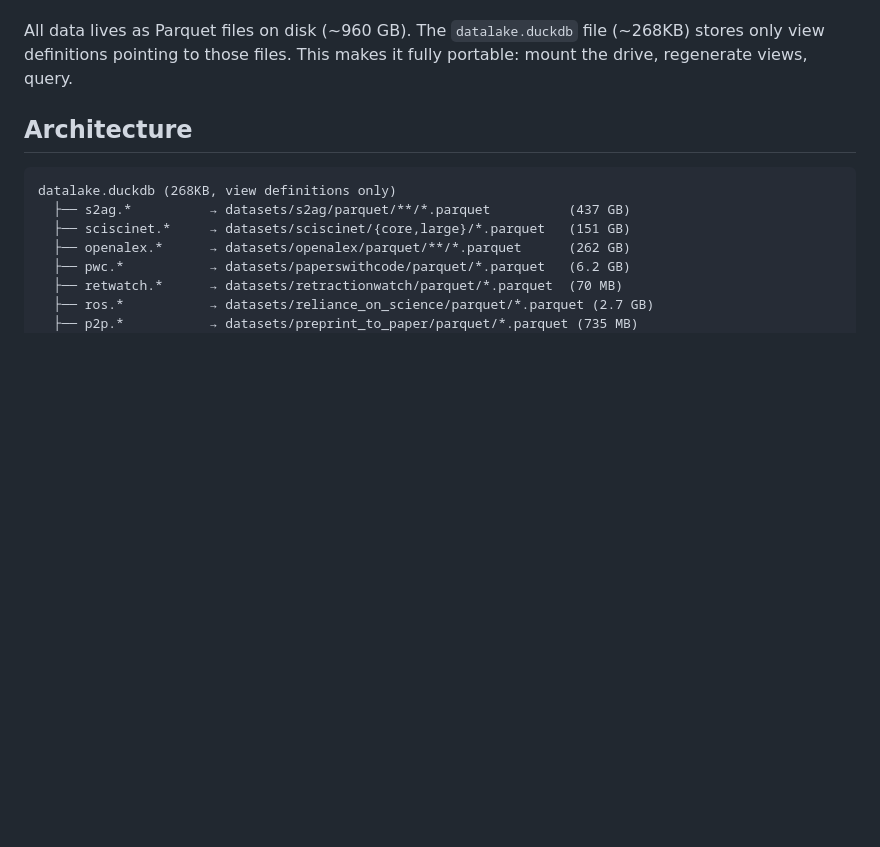
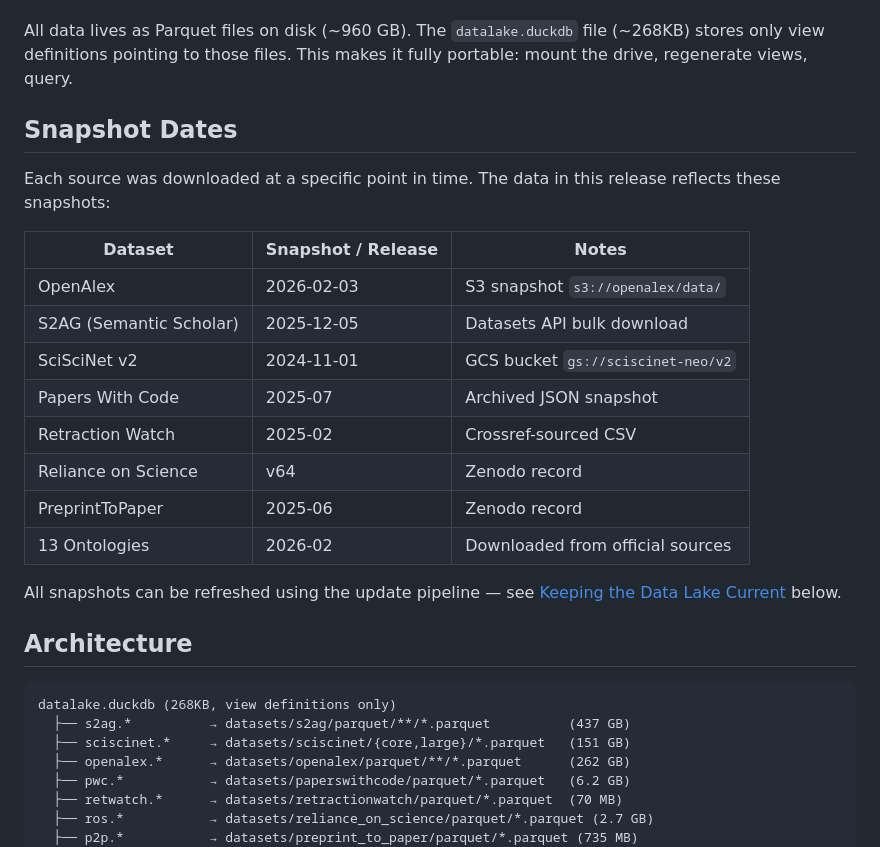
Before and after one commit to J0nasW/science-datalake, a Markdown page: README.md, the part around one of its changes. Rendered like a GitHub page; blank space fills up the shorter version.

```diff
--- a/README.md
+++ b/README.md
@@ -16,6 +16,23 @@ Eight scholarly datasets and 13 scientific ontologies unified under a single Duc
 - **Scientific Ontologies** - 13 ontologies with 1.3M terms: MeSH (721K biomedical), ChEBI (205K chemistry), NCIT (204K cancer), GO (48K biology), AGROVOC (42K agriculture), HPO (20K phenotypes), CSO (15K CS), DOID (15K diseases), STW (8K economics), MSC2020 (7K math), UNESCO (4.5K), PhySH (4K physics), EDAM (3.5K bioinformatics)
 
 All data lives as Parquet files on disk (~960 GB). The `datalake.duckdb` file (~268KB) stores only view definitions pointing to those files. This makes it fully portable: mount the drive, regenerate views, query.
+
+## Snapshot Dates
+
+Each source was downloaded at a specific point in time. The data in this release reflects these snapshots:
+
+| Dataset | Snapshot / Release | Notes |
+|---------|-------------------|-------|
+| OpenAlex | 2026-02-03 | S3 snapshot `s3://openalex/data/` |
+| S2AG (Semantic Scholar) | 2025-12-05 | Datasets API bulk download |
+| SciSciNet v2 | 2024-11-01 | GCS bucket `gs://sciscinet-neo/v2` |
+| Papers With Code | 2025-07 | Archived JSON snapshot |
+| Retraction Watch | 2025-02 | Crossref-sourced CSV |
+| Reliance on Science | v64 | Zenodo record |
+| PreprintToPaper | 2025-06 | Zenodo record |
+| 13 Ontologies | 2026-02 | Downloaded from official sources |
+
+All snapshots can be refreshed using the update pipeline — see [Keeping the Data Lake Current](#keeping-the-data-lake-current) below.
 
 ## Architecture
 
```
Also changed, not shown: other parts of README.md (+42 -10 lines), hf_dataset_card.md (+37 -1 lines).
